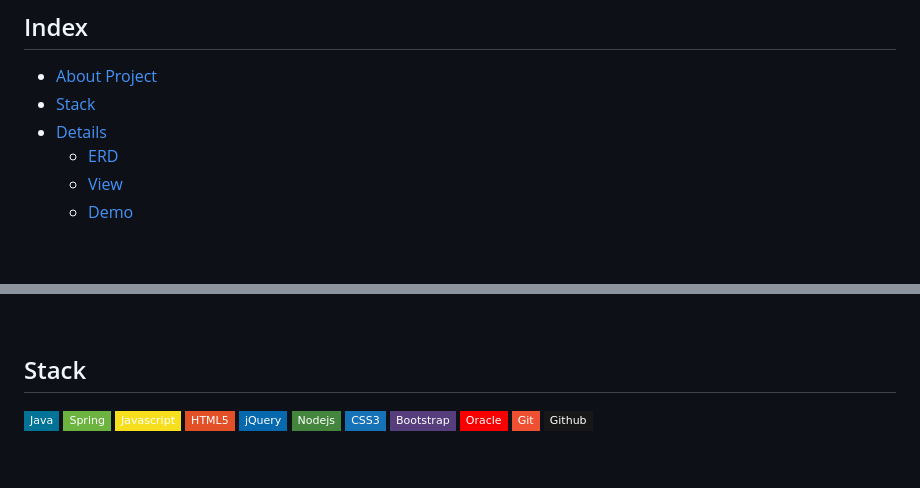
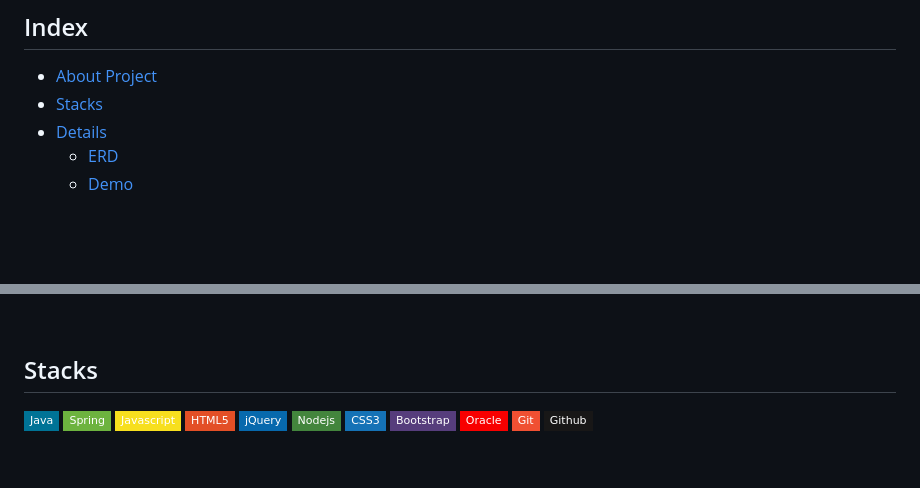
Before and after one commit to start108/T-GET, a Markdown page: README.md, 2 parts joined by grey strips. Drawn GitHub-style; badges without logos.

```diff
--- a/README.md
+++ b/README.md
@@ -7,10 +7,9 @@
 ## Index
 
 * [About Project](#about-Project)
-* [Stack](#stack)
+* [Stacks](#stacks)
 * [Details](#details)
   * [ERD](#erd)
-  * [View](#view)
   * [Demo](#demo)
 
 &nbsp;&nbsp;&nbsp;
@@ -25,7 +24,7 @@
 
 &nbsp;
 
-## Stack
+## Stacks
 ![Java](https://img.shields.io/badge/Java-007396?style=flat-square&logo=java&logoColor=white)
 ![Spring](https://img.shields.io/badge/Spring-6DB33F?style=flat-square&logo=spring&logoColor=white)
 ![JavaScript](https://img.shields.io/badge/Javascript-F7DF1E?style=flat-square&logo=javascript&logoColor=black)
```
Also changed, not shown: other parts of README.md (+0 -3 lines).
